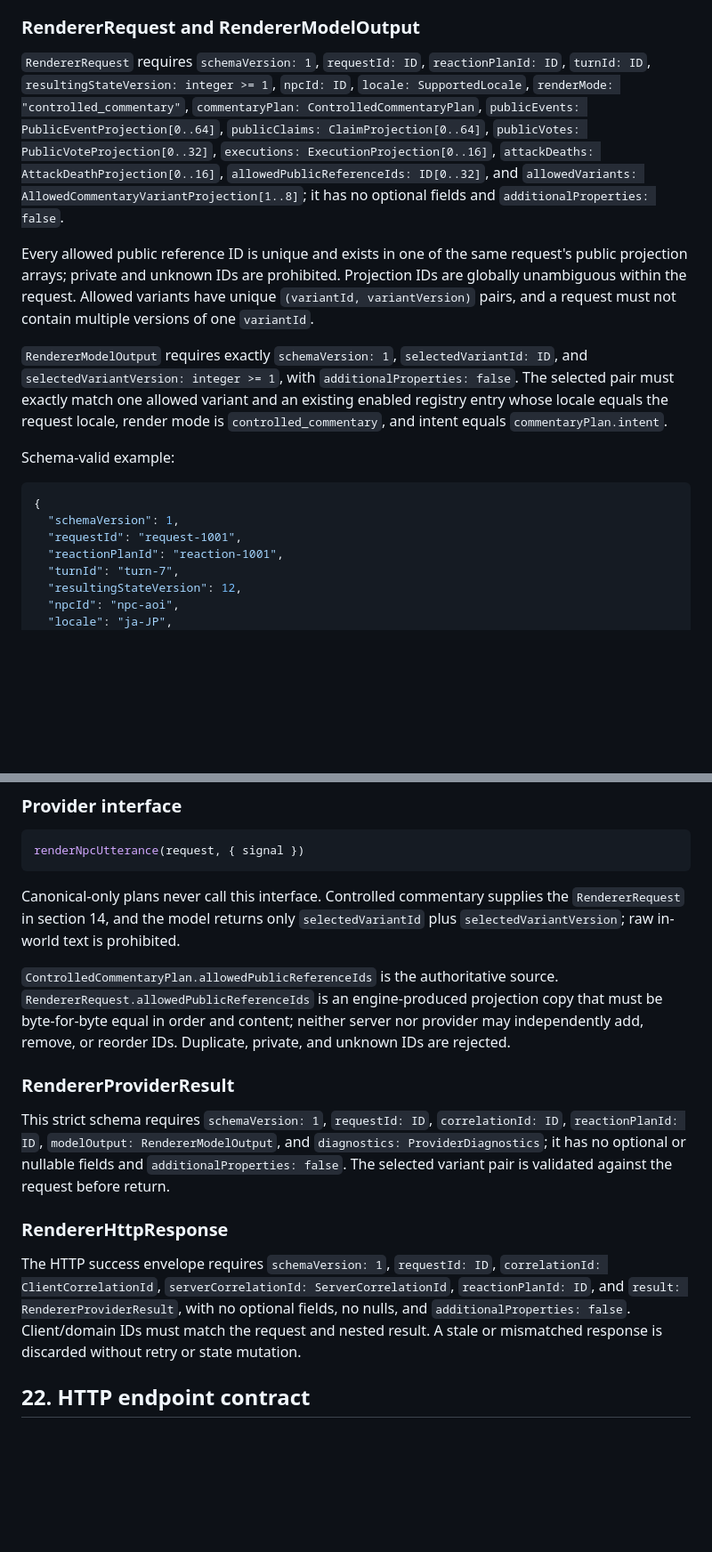
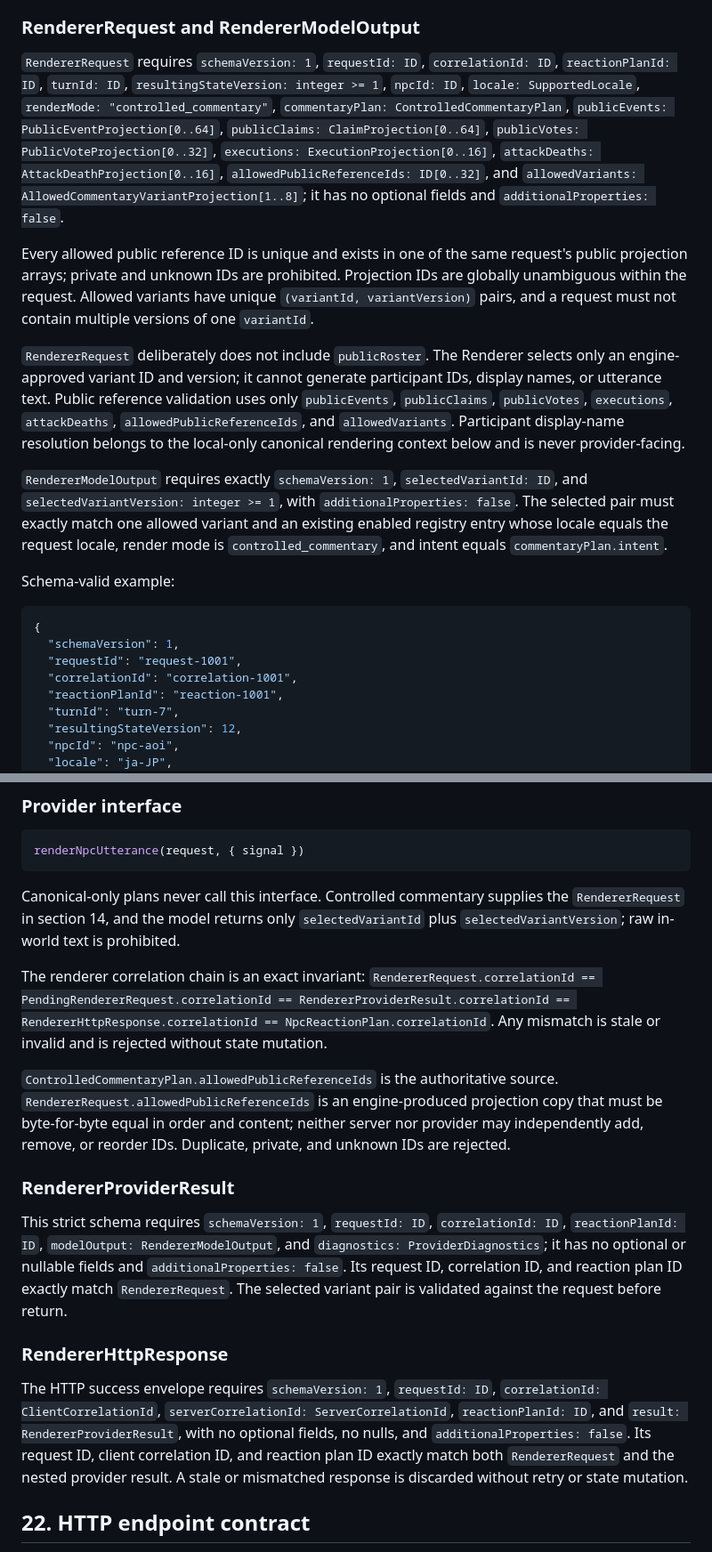
Before and after one commit to rggpix976/llm-werewolf-game, a Markdown page: docs/conversation-pipeline-design.md, 2 parts joined by grey strips. Shown at 89% size. Drawn GitHub-style; blank space fills up the shorter version.

Commit message:
docs: clarify renderer correlation and local rendering context

```diff
--- a/docs/conversation-pipeline-design.md
+++ b/docs/conversation-pipeline-design.md
@@ -484,9 +484,11 @@ The registry key is `(variantId, variantVersion, locale)`. Entries are immutable
 
 ### RendererRequest and RendererModelOutput
 
-`RendererRequest` requires `schemaVersion: 1`, `requestId: ID`, `reactionPlanId: ID`, `turnId: ID`, `resultingStateVersion: integer >= 1`, `npcId: ID`, `locale: SupportedLocale`, `renderMode: "controlled_commentary"`, `commentaryPlan: ControlledCommentaryPlan`, `publicEvents: PublicEventProjection[0..64]`, `publicClaims: ClaimProjection[0..64]`, `publicVotes: PublicVoteProjection[0..32]`, `executions: ExecutionProjection[0..16]`, `attackDeaths: AttackDeathProjection[0..16]`, `allowedPublicReferenceIds: ID[0..32]`, and `allowedVariants: AllowedCommentaryVariantProjection[1..8]`; it has no optional fields and `additionalProperties: false`.
+`RendererRequest` requires `schemaVersion: 1`, `requestId: ID`, `correlationId: ID`, `reactionPlanId: ID`, `turnId: ID`, `resultingStateVersion: integer >= 1`, `npcId: ID`, `locale: SupportedLocale`, `renderMode: "controlled_commentary"`, `commentaryPlan: ControlledCommentaryPlan`, `publicEvents: PublicEventProjection[0..64]`, `publicClaims: ClaimProjection[0..64]`, `publicVotes: PublicVoteProjection[0..32]`, `executions: ExecutionProjection[0..16]`, `attackDeaths: AttackDeathProjection[0..16]`, `allowedPublicReferenceIds: ID[0..32]`, and `allowedVariants: AllowedCommentaryVariantProjection[1..8]`; it has no optional fields and `additionalProperties: false`.
 
 Every allowed public reference ID is unique and exists in one of the same request's public projection arrays; private and unknown IDs are prohibited. Projection IDs are globally unambiguous within the request. Allowed variants have unique `(variantId, variantVersion)` pairs, and a request must not contain multiple versions of one `variantId`.
+
+`RendererRequest` deliberately does not include `publicRoster`. The Renderer selects only an engine-approved variant ID and version; it cannot generate participant IDs, display names, or utterance text. Public reference validation uses only `publicEvents`, `publicClaims`, `publicVotes`, `executions`, `attackDeaths`, `allowedPublicReferenceIds`, and `allowedVariants`. Participant display-name resolution belongs to the local-only canonical rendering context below and is never provider-facing.
 
 `RendererModelOutput` requires exactly `schemaVersion: 1`, `selectedVariantId: ID`, and `selectedVariantVersion: integer >= 1`, with `additionalProperties: false`. The selected pair must exactly match one allowed variant and an existing enabled registry entry whose locale equals the request locale, render mode is `controlled_commentary`, and intent equals `commentaryPlan.intent`.
 
@@ -496,6 +498,7 @@ Schema-valid example:
 {
   "schemaVersion": 1,
   "requestId": "request-1001",
+  "correlationId": "correlation-1001",
   "reactionPlanId": "reaction-1001",
   "turnId": "turn-7",
   "resultingStateVersion": 12,
@@ -740,15 +749,17 @@ renderNpcUtterance(request, { signal })
 
 Canonical-only plans never call this interface. Controlled commentary supplies the `RendererRequest` in section 14, and the model returns only `selectedVariantId` plus `selectedVariantVersion`; raw in-world text is prohibited.
 
+The renderer correlation chain is an exact invariant: `RendererRequest.correlationId == PendingRendererRequest.correlationId == RendererProviderResult.correlationId == RendererHttpResponse.correlationId == NpcReactionPlan.correlationId`. Any mismatch is stale or invalid and is rejected without state mutation.
+
 `ControlledCommentaryPlan.allowedPublicReferenceIds` is the authoritative source. `RendererRequest.allowedPublicReferenceIds` is an engine-produced projection copy that must be byte-for-byte equal in order and content; neither server nor provider may independently add, remove, or reorder IDs. Duplicate, private, and unknown IDs are rejected.
 
 ### RendererProviderResult
 
-This strict schema requires `schemaVersion: 1`, `requestId: ID`, `correlationId: ID`, `reactionPlanId: ID`, `modelOutput: RendererModelOutput`, and `diagnostics: ProviderDiagnostics`; it has no optional or nullable fields and `additionalProperties: false`. The selected variant pair is validated against the request before return.
+This strict schema requires `schemaVersion: 1`, `requestId: ID`, `correlationId: ID`, `reactionPlanId: ID`, `modelOutput: RendererModelOutput`, and `diagnostics: ProviderDiagnostics`; it has no optional or nullable fields and `additionalProperties: false`. Its request ID, correlation ID, and reaction plan ID exactly match `RendererRequest`. The selected variant pair is validated against the request before return.
 
 ### RendererHttpResponse
 
-The HTTP success envelope requires `schemaVersion: 1`, `requestId: ID`, `correlationId: ClientCorrelationId`, `serverCorrelationId: ServerCorrelationId`, `reactionPlanId: ID`, and `result: RendererProviderResult`, with no optional fields, no nulls, and `additionalProperties: false`. Client/domain IDs must match the request and nested result. A stale or mismatched response is discarded without retry or state mutation.
+The HTTP success envelope requires `schemaVersion: 1`, `requestId: ID`, `correlationId: ClientCorrelationId`, `serverCorrelationId: ServerCorrelationId`, `reactionPlanId: ID`, and `result: RendererProviderResult`, with no optional fields, no nulls, and `additionalProperties: false`. Its request ID, client correlation ID, and reaction plan ID exactly match both `RendererRequest` and the nested provider result. A stale or mismatched response is discarded without retry or state mutation.
 
 ## 22. HTTP endpoint contract
 
```
Also changed, not shown: other parts of docs/conversation-pipeline-design.md (+11 -2 lines).
